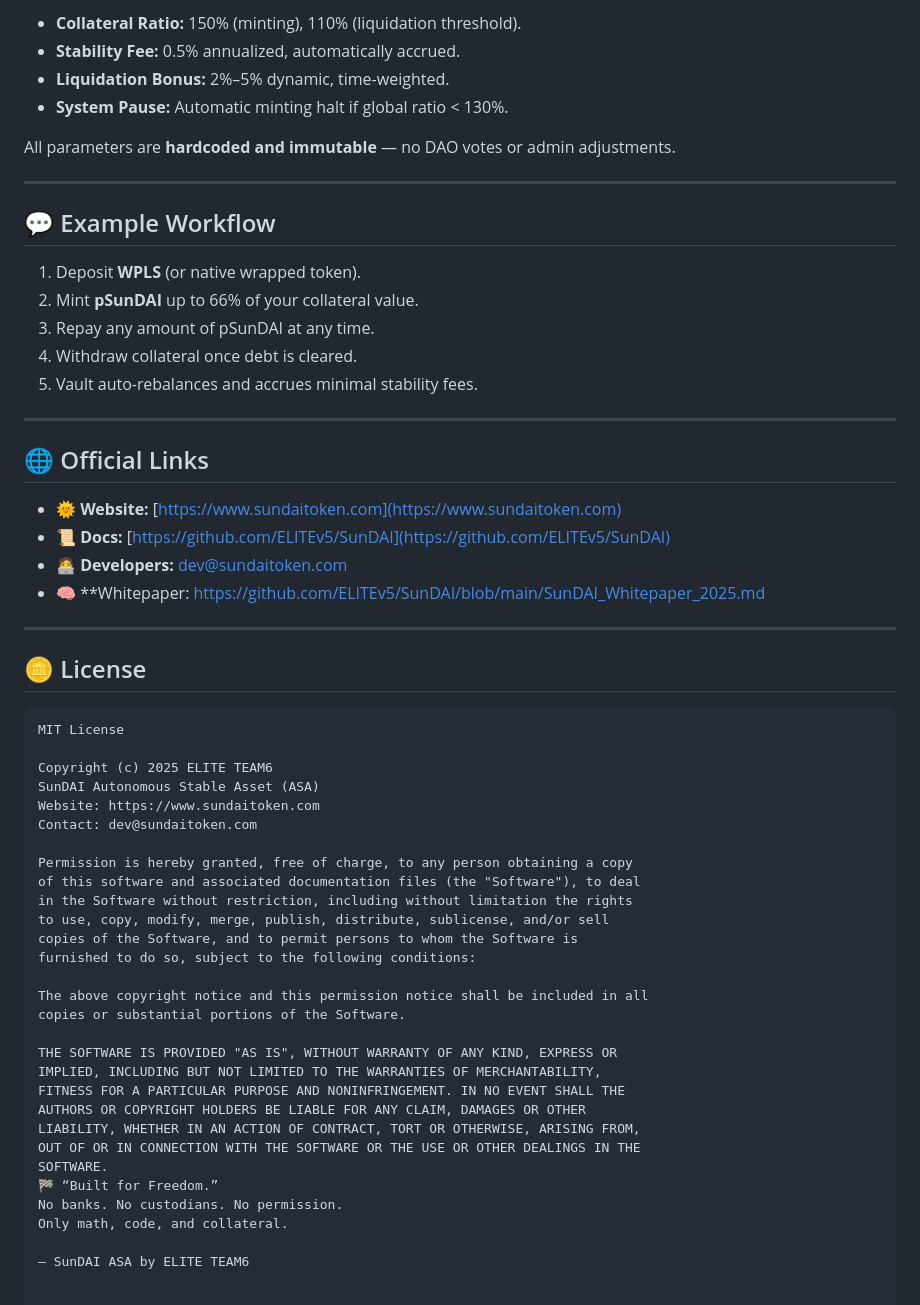
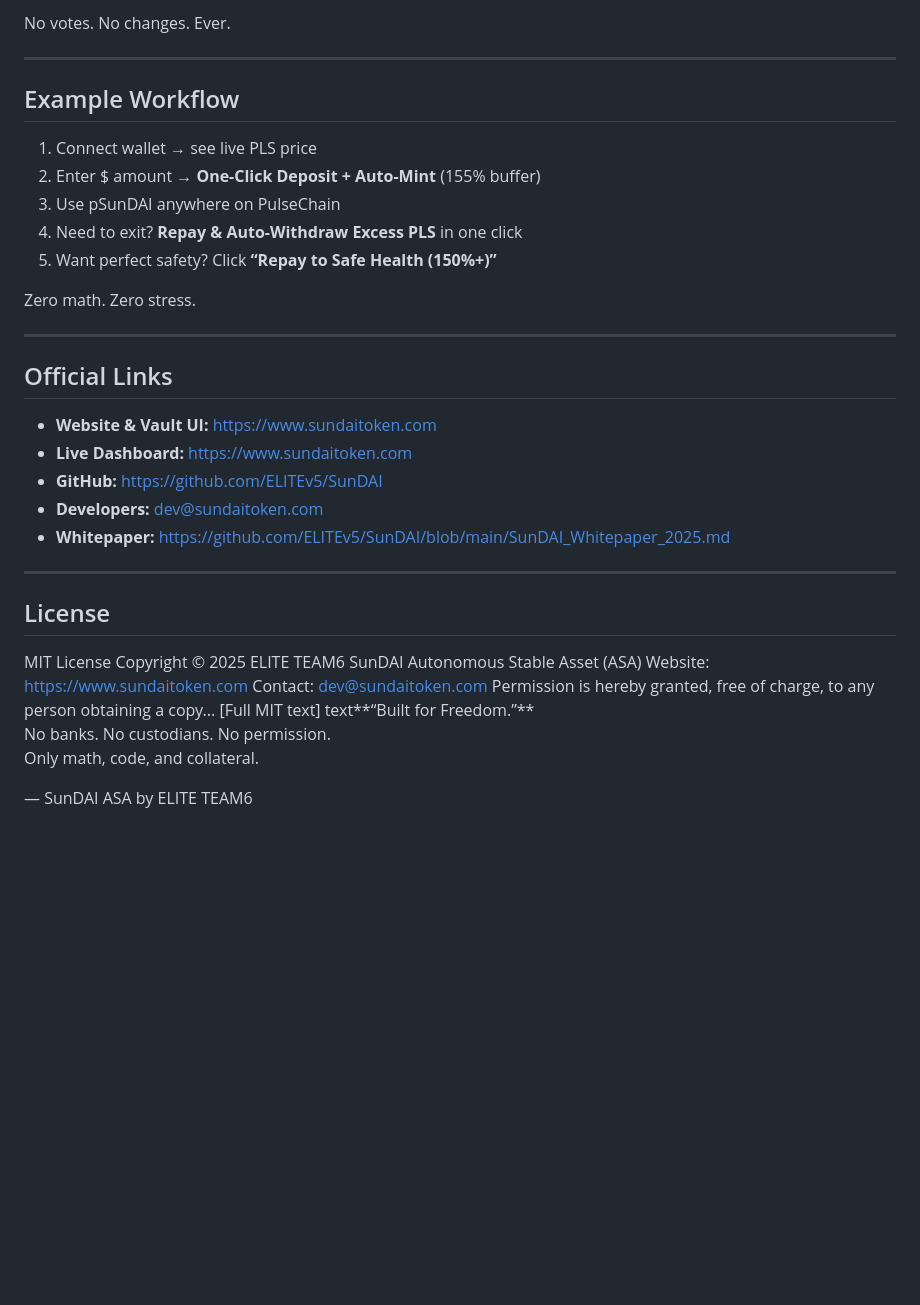
Before and after one commit to ELITEv5/SunDAI, a Markdown page: README.md, the part around the change printed below. Drawn GitHub-style; blank space fills up the shorter version.

````diff
--- a/README.md
+++ b/README.md
@@ -65,60 +64,37 @@ This ensures **liveness, solvency, and permissionless safety** under all conditi
 
-- **Collateral Ratio:** 150% (minting), 110% (liquidation threshold).
-- **Stability Fee:** 0.5% annualized, automatically accrued.
-- **Liquidation Bonus:** 2%–5% dynamic, time-weighted.
-- **System Pause:** Automatic minting halt if global ratio < 130%.
-
-All parameters are **hardcoded and immutable** — no DAO votes or admin adjustments.
+No votes. No changes. Ever.
 
 ---
 
-## 💬 Example Workflow
+## Example Workflow
+1. Connect wallet → see live PLS price
+2. Enter $ amount → **One-Click Deposit + Auto-Mint** (155% buffer)
+3. Use pSunDAI anywhere on PulseChain
+4. Need to exit? **Repay & Auto-Withdraw Excess PLS** in one click
+5. Want perfect safety? Click **“Repay to Safe Health (150%+)”**
 
-1. Deposit **WPLS** (or native wrapped token).
-2. Mint **pSunDAI** up to 66% of your collateral value.
-3. Repay any amount of pSunDAI at any time.
-4. Withdraw collateral once debt is cleared.
-5. Vault auto-rebalances and accrues minimal stability fees.
+Zero math. Zero stress.
 
 ---
 
-## 🌐 Official Links
-
-- 🌞 **Website:** [https://www.sundaitoken.com](https://www.sundaitoken.com)
-- 📜 **Docs:** [https://github.com/ELITEv5/SunDAI](https://github.com/ELITEv5/SunDAI)
-- 🧑‍💻 **Developers:** dev@sundaitoken.com
-- 🧠 **Whitepaper: https://github.com/ELITEv5/SunDAI/blob/main/SunDAI_Whitepaper_2025.md
+## Official Links
+- **Website & Vault UI:** https://www.sundaitoken.com
+- **Live Dashboard:** https://www.sundaitoken.com
+- **GitHub:** https://github.com/ELITEv5/SunDAI
+- **Developers:** dev@sundaitoken.com
+- **Whitepaper:** https://github.com/ELITEv5/SunDAI/blob/main/SunDAI_Whitepaper_2025.md
 
 ---
 
-## 🪙 License
-
-```text
+## License
 MIT License
-
-Copyright (c) 2025 ELITE TEAM6
+Copyright © 2025 ELITE TEAM6
 SunDAI Autonomous Stable Asset (ASA)
 Website: https://www.sundaitoken.com
 Contact: dev@sundaitoken.com
-
-Permission is hereby granted, free of charge, to any person obtaining a copy
-of this software and associated documentation files (the "Software"), to deal
-in the Software without restriction, including without limitation the rights
-to use, copy, modify, merge, publish, distribute, sublicense, and/or sell
-copies of the Software, and to permit persons to whom the Software is
-furnished to do so, subject to the following conditions:
-
-The above copyright notice and this permission notice shall be included in all
-copies or substantial portions of the Software.
-
-THE SOFTWARE IS PROVIDED "AS IS", WITHOUT WARRANTY OF ANY KIND, EXPRESS OR
-IMPLIED, INCLUDING BUT NOT LIMITED TO THE WARRANTIES OF MERCHANTABILITY,
-FITNESS FOR A PARTICULAR PURPOSE AND NONINFRINGEMENT. IN NO EVENT SHALL THE
-AUTHORS OR COPYRIGHT HOLDERS BE LIABLE FOR ANY CLAIM, DAMAGES OR OTHER
-LIABILITY, WHETHER IN AN ACTION OF CONTRACT, TORT OR OTHERWISE, ARISING FROM,
-OUT OF OR IN CONNECTION WITH THE SOFTWARE OR THE USE OR OTHER DEALINGS IN THE
-SOFTWARE.
-🏁 “Built for Freedom.”
+Permission is hereby granted, free of charge, to any person obtaining a copy...
+[Full MIT text]
+text**“Built for Freedom.”**
 No banks. No custodians. No permission.
 Only math, code, and collateral.
 
````
Also changed, not shown: other parts of README.md (+39 -40 lines).
